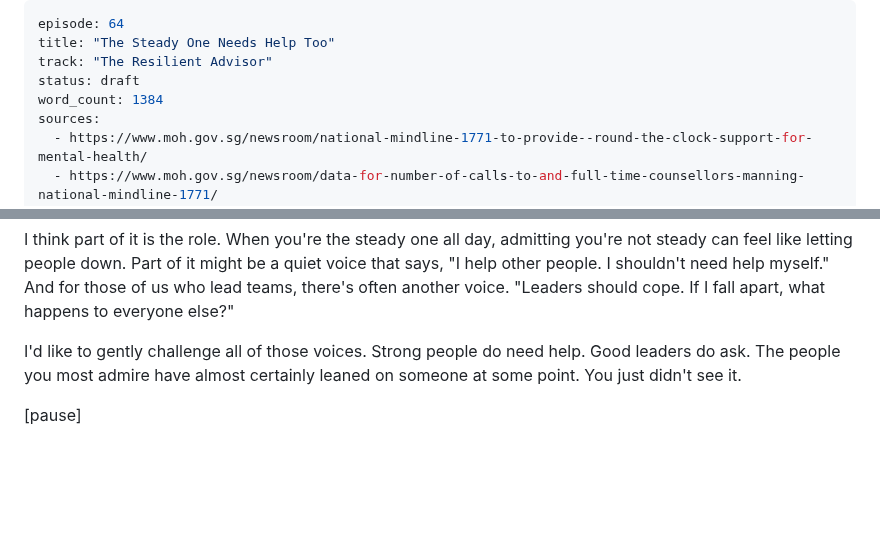
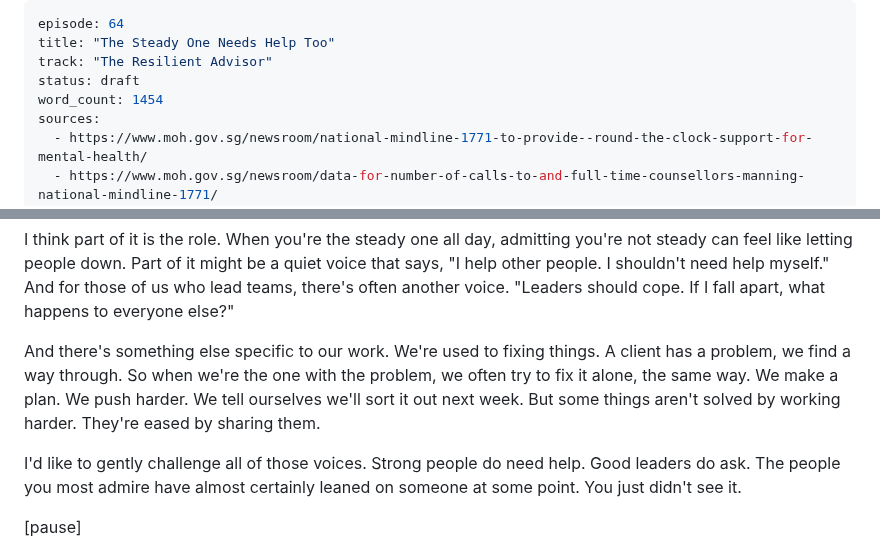
Before and after one commit to jasondporganisation/dream-planners-agency, a Markdown page: podcast/scripts/ep64.md, 2 parts joined by grey strips. GitHub-like rendering; blank space fills up the shorter version.

Commit message:
Ep 64: lift spoken length into target range
Co-Authored-By: Claude Opus 5.5 <noreply@anthropic.com>
Claude-Session: https://claude.ai/code/session_01By9bzvRBzELT1eS131dwRz

```diff
--- a/podcast/scripts/ep64.md
+++ b/podcast/scripts/ep64.md
@@ -3,7 +3,7 @@ episode: 64
 title: "The Steady One Needs Help Too"
 track: "The Resilient Advisor"
 status: draft
-word_count: 1384
+word_count: 1454
 sources:
   - https://www.moh.gov.sg/newsroom/national-mindline-1771-to-provide--round-the-clock-support-for-mental-health/
   - https://www.moh.gov.sg/newsroom/data-for-number-of-calls-to-and-full-time-counsellors-manning-national-mindline-1771/
@@ -57,6 +57,8 @@ I want to be careful. That's research on adults in Singapore generally, not on a
 So why is it so hard for people like us?
 
 I think part of it is the role. When you're the steady one all day, admitting you're not steady can feel like letting people down. Part of it might be a quiet voice that says, "I help other people. I shouldn't need help myself." And for those of us who lead teams, there's often another voice. "Leaders should cope. If I fall apart, what happens to everyone else?"
+
+And there's something else specific to our work. We're used to fixing things. A client has a problem, we find a way through. So when we're the one with the problem, we often try to fix it alone, the same way. We make a plan. We push harder. We tell ourselves we'll sort it out next week. But some things aren't solved by working harder. They're eased by sharing them.
 
 I'd like to gently challenge all of those voices. Strong people do need help. Good leaders do ask. The people you most admire have almost certainly leaned on someone at some point. You just didn't see it.
 
```
